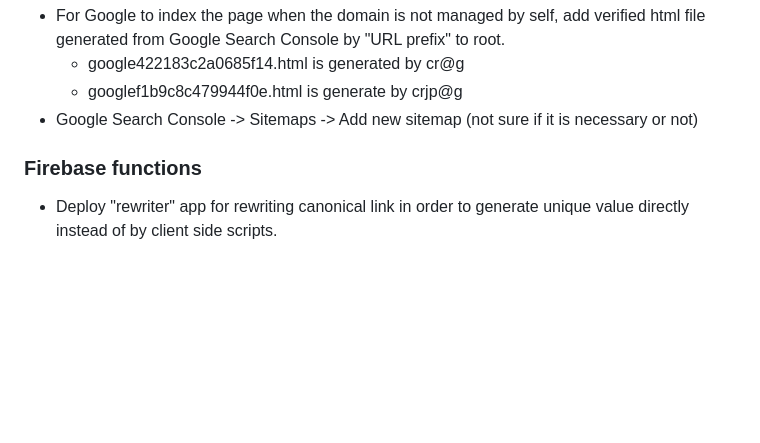
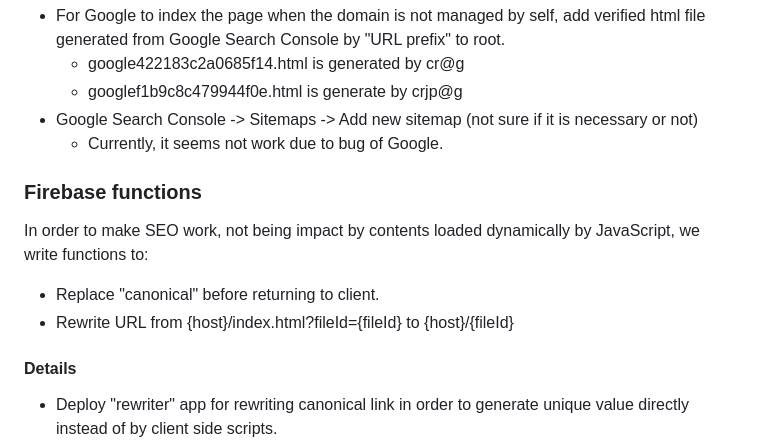
Before and after one commit to cerberusrei/cerberusrei.github.io, a Markdown page: README.md, the part around the change. GitHub-like rendering; blank space fills up the shorter version.

```diff
--- a/README.md
+++ b/README.md
@@ -50,8 +50,14 @@
   - google422183c2a0685f14.html is generated by cr@g
   - googlef1b9c8c479944f0e.html is generate by crjp@g
 - Google Search Console -> Sitemaps -> Add new sitemap (not sure if it is necessary or not)
+  - Currently, it seems not work due to bug of Google.
 
 ### Firebase functions
+In order to make SEO work, not being impact by contents loaded dynamically by JavaScript, we write functions to:
+- Replace "canonical" before returning to client.
+- Rewrite URL from {host}/index.html?fileId={fileId} to {host}/{fileId}
+
+#### Details
 - Deploy "rewriter" app for rewriting canonical link in order to generate unique value directly instead of by client side scripts.
 - Change resources(*.js, *.css, *.html) paths from relative to absolute since URL for SEO does not start from root.
 - Move static resources from root into functions directory since ~~index.html~~home.html need to be loaded by the app.
```
